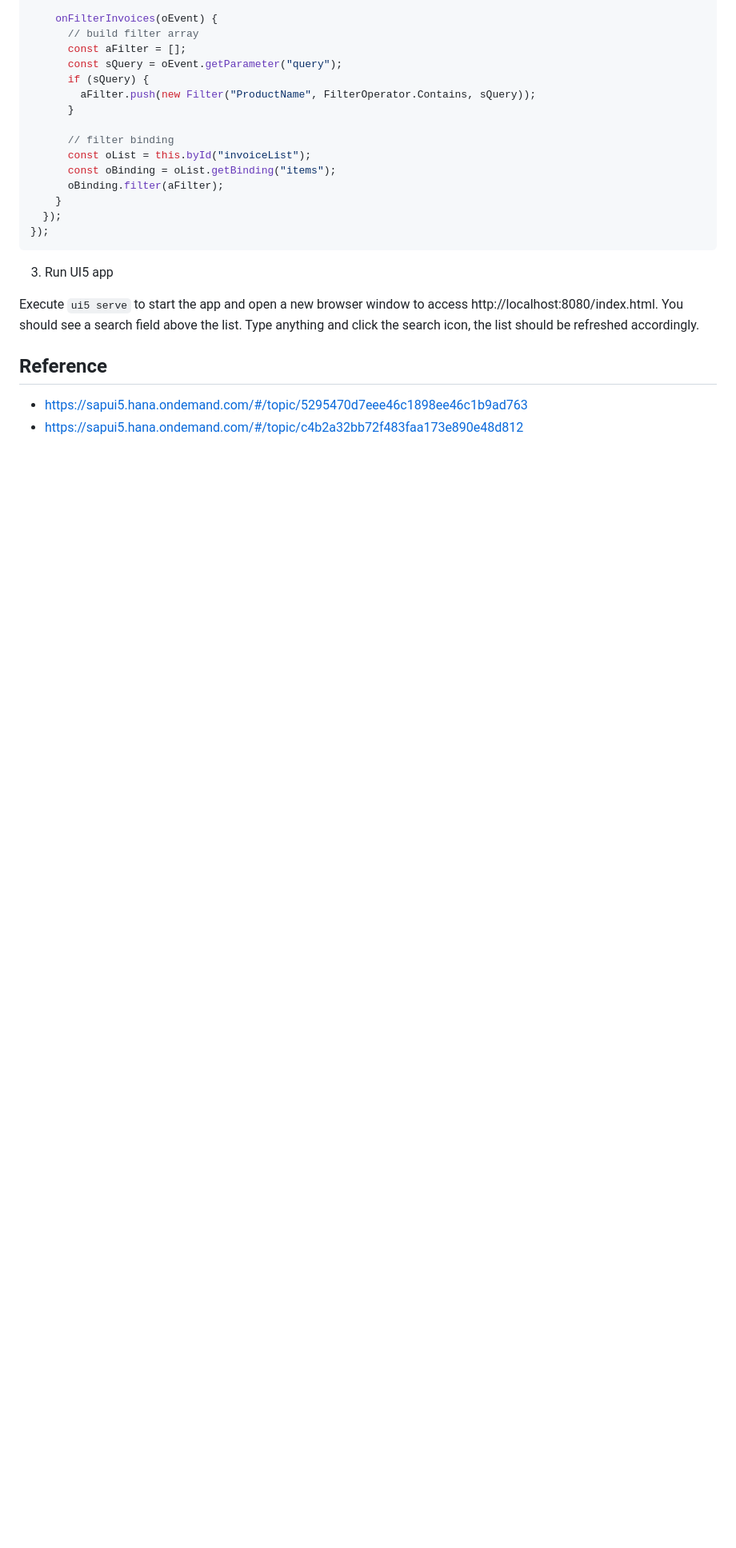
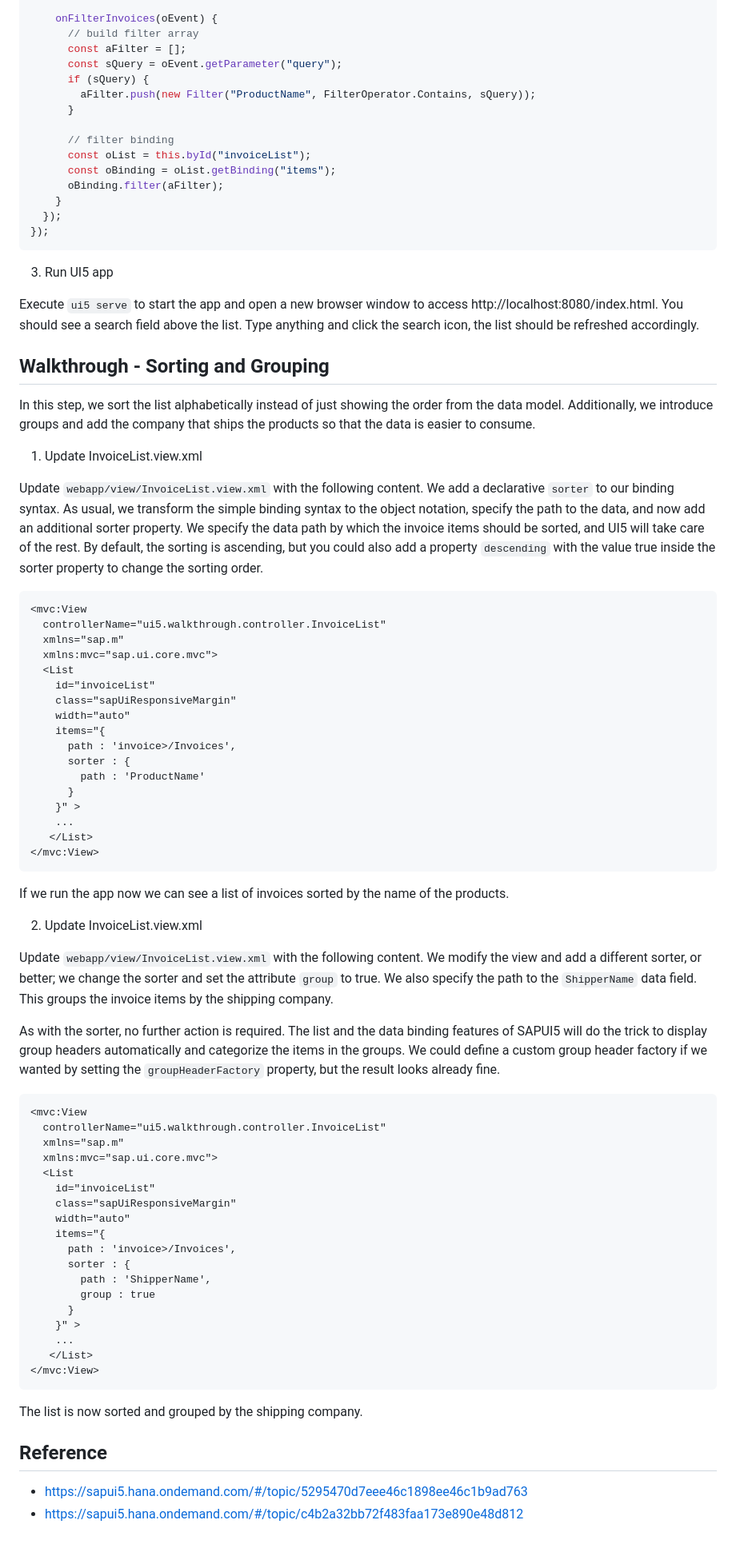
Before and after one commit to jojozhuang/ui5-tutorial, a Markdown page: 18.walkthrough-filtering-and-sorting/README.md, the part around the change. Shown: that part at 80% size. GitHub-like rendering; blank space fills up the shorter version.

Commit message:
add group

````diff
--- a/18.walkthrough-filtering-and-sorting/README.md
+++ b/18.walkthrough-filtering-and-sorting/README.md
@@ -82,6 +82,65 @@ sap.ui.define([
 
 Execute `ui5 serve` to start the app and open a new browser window to access http://localhost:8080/index.html. You should see a search field above the list. Type anything and click the search icon, the list should be refreshed accordingly.
 
+## Walkthrough - Sorting and Grouping
+
+In this step, we sort the list alphabetically instead of just showing the order from the data model. Additionally, we introduce groups and add the company that ships the products so that the data is easier to consume.
+
+1. Update InvoiceList.view.xml
+
+Update `webapp/view/InvoiceList.view.xml` with the following content. We add a declarative `sorter` to our binding syntax. As usual, we transform the simple binding syntax to the object notation, specify the path to the data, and now add an additional sorter property. We specify the data path by which the invoice items should be sorted, and UI5 will take care of the rest. By default, the sorting is ascending, but you could also add a property `descending` with the value true inside the sorter property to change the sorting order.
+
+```xml
+<mvc:View
+  controllerName="ui5.walkthrough.controller.InvoiceList"
+  xmlns="sap.m"
+  xmlns:mvc="sap.ui.core.mvc">
+  <List
+    id="invoiceList"
+    class="sapUiResponsiveMargin"
+    width="auto"
+    items="{
+      path : 'invoice>/Invoices',
+      sorter : {
+        path : 'ProductName'
+      }
+    }" >
+    ...
+   </List>
+</mvc:View>
+```
+
+If we run the app now we can see a list of invoices sorted by the name of the products.
+
+2. Update InvoiceList.view.xml
+
+Update `webapp/view/InvoiceList.view.xml` with the following content. We modify the view and add a different sorter, or better; we change the sorter and set the attribute `group` to true. We also specify the path to the `ShipperName` data field. This groups the invoice items by the shipping company.
+
+As with the sorter, no further action is required. The list and the data binding features of SAPUI5 will do the trick to display group headers automatically and categorize the items in the groups. We could define a custom group header factory if we wanted by setting the `groupHeaderFactory` property, but the result looks already fine.
+
+```xml
+<mvc:View
+  controllerName="ui5.walkthrough.controller.InvoiceList"
+  xmlns="sap.m"
+  xmlns:mvc="sap.ui.core.mvc">
+  <List
+    id="invoiceList"
+    class="sapUiResponsiveMargin"
+    width="auto"
+    items="{
+      path : 'invoice>/Invoices',
+      sorter : {
+        path : 'ShipperName',
+        group : true
+      }
+    }" >
+    ...
+   </List>
+</mvc:View>
+```
+
+The list is now sorted and grouped by the shipping company.
+
 ## Reference
 
 - https://sapui5.hana.ondemand.com/#/topic/5295470d7eee46c1898ee46c1b9ad763
````
